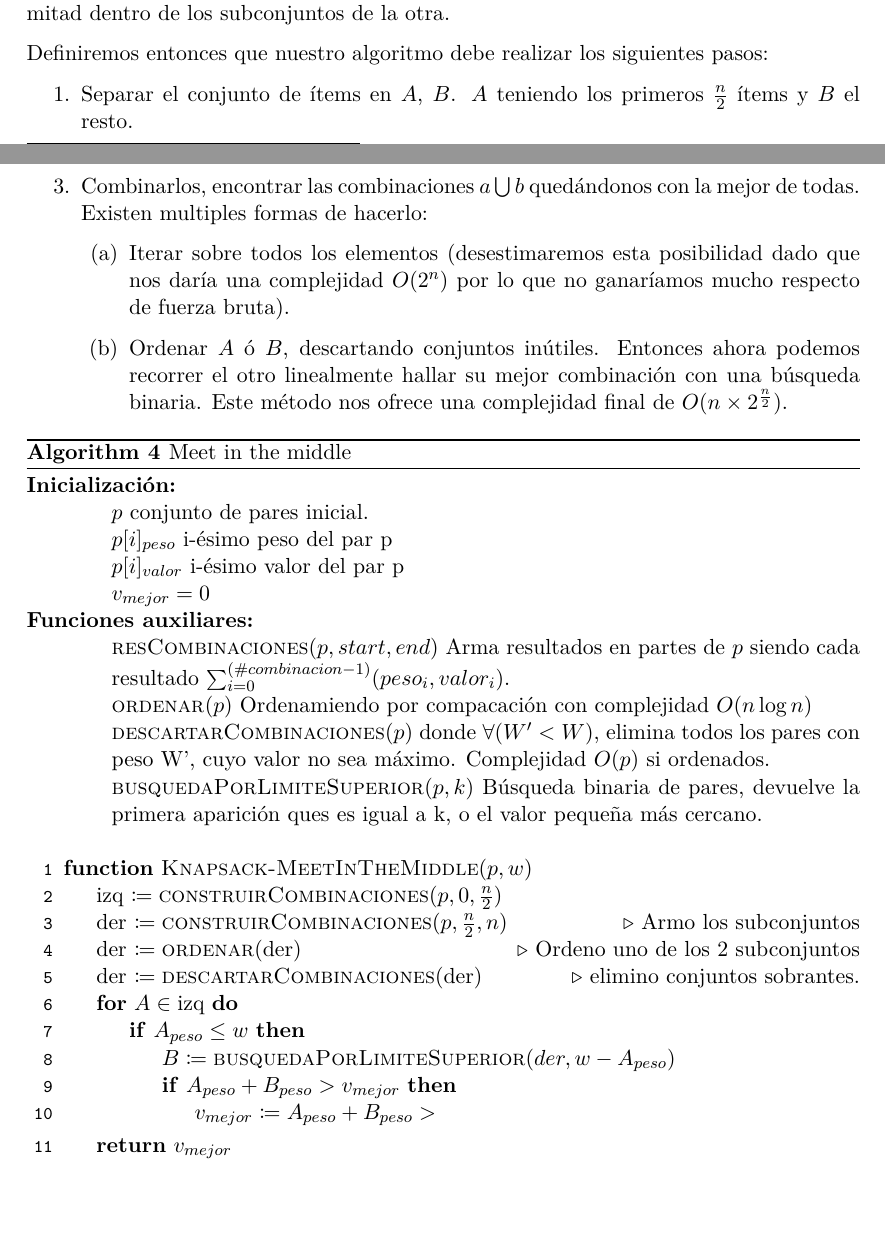
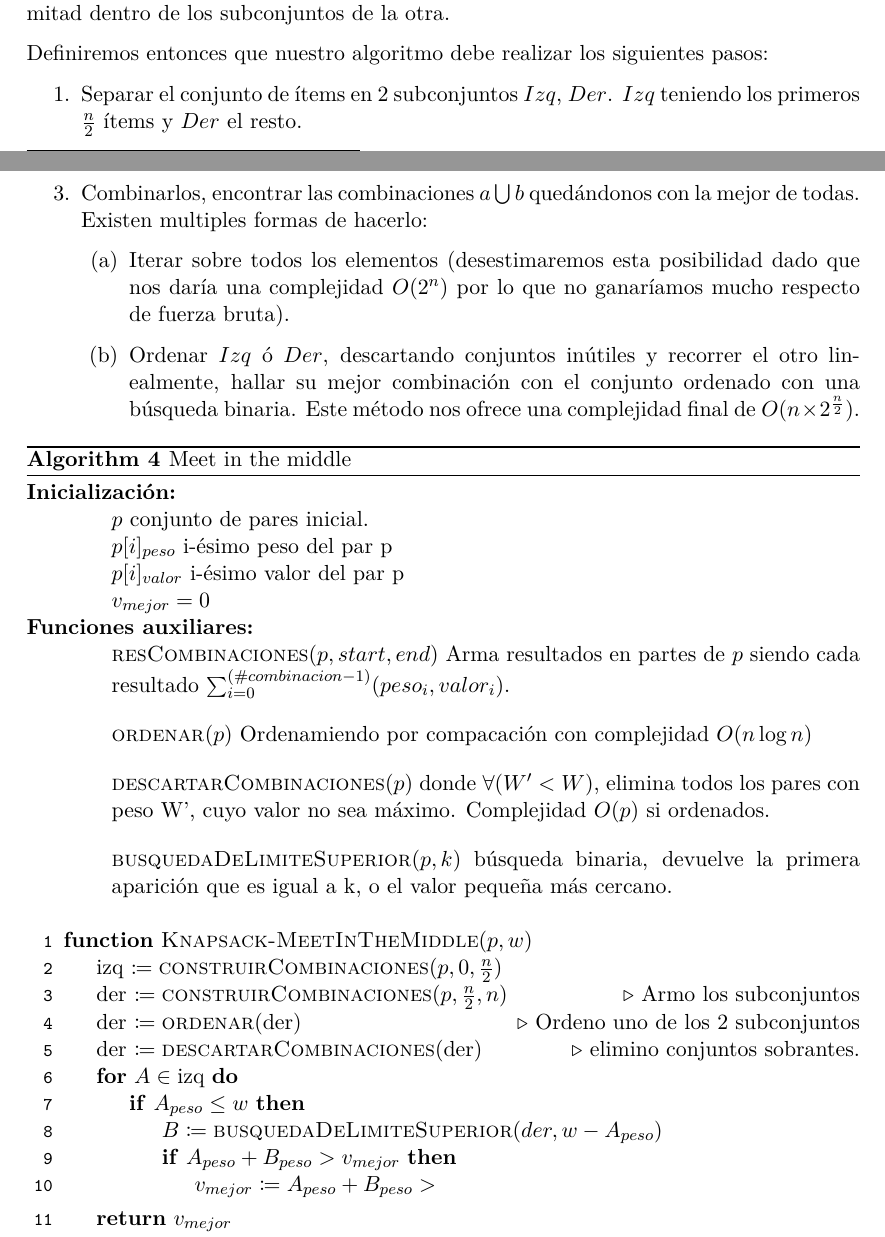
Before and after one commit to iglosiggio/algo3-tp1, a LaTeX document (mochila.tex): two parts of pages 4 and 5 of 9, joined at a grey line, cut so that both start at the same text, the shorter picture padded with empty space. Compiled offline with pdfLaTeX.

Commit message:
mochila.tex: modificaciones menores en conjutnos mitm

```diff
--- a/mochila.tex
+++ b/mochila.tex
@@ -347,6 +347,6 @@ subconjuntos de la otra.
 Definiremos entonces que nuestro algoritmo debe realizar los siguientes pasos:
 
 \begin{enumerate}
-\item Separar el conjunto de ítems en $A$, $B$. $A$ teniendo los primeros
-$\frac{n}{2}$ ítems y $B$ el resto.
+\item Separar el conjunto de ítems en 2 subconjuntos $Izq$, $Der$. $Izq$ teniendo los primeros
+$\frac{n}{2}$ ítems y $Der$ el resto.
 
@@ -361,9 +361,7 @@ mejor de todas. Existen multiples formas de hacerlo:
 	dado que nos daría una complejidad $O(2^n)$ por lo que no ganaríamos
 	mucho respecto de fuerza bruta).
 
-	\item Ordenar $A$ ó $B$, descartando conjuntos inútiles. Entonces ahora
-	podemos recorrer el otro linealmente hallar su mejor combinación con
-	una búsqueda binaria. Este método nos ofrece una complejidad final de
+	\item Ordenar $Izq$ ó $Der$, descartando conjuntos inútiles y recorrer el otro linealmente, hallar su mejor combinación con el conjunto ordenado con una búsqueda binaria. Este método nos ofrece una complejidad final de
 	$O(n \times 2^{\frac{n}{2}})$.
 \end{enumerate}
 \end{enumerate}
@@ -380,6 +378,7 @@ mejor de todas. Existen multiples formas de hacerlo:
 \end{itemize}
 \item[\textbf{Funciones auxiliares:}]
 \item[] \begin{itemize}
+	\setlength\itemsep{1em}
 	\item[] \Call{resCombinaciones}{$p, start, end$} Arma resultados en partes de $p$ siendo cada resultado $\sum_{i = 0}^{(\#combinacion -1)} (peso_i, valor_i)$.
 
 	\item[] \Call{ordenar}{$p$} Ordenamiendo por compacación con
@@ -387,9 +386,7 @@ mejor de todas. Existen multiples formas de hacerlo:
 
 	\item[] \Call{descartarCombinaciones}{$p$} donde $\forall (W' < W$), elimina todos los pares con peso W', cuyo valor no sea máximo. Complejidad $O(p)$ si ordenados.
 
-	\item[] \Call{busquedaPorLimiteSuperior}{$p, k$} Búsqueda binaria de
-	pares, devuelve la primera aparición ques es igual a k, o el valor
-	pequeña más cercano.
+	\item[] \Call{busquedaDeLimiteSuperior}{$p, k$} búsqueda binaria, devuelve la primera aparición que es igual a k, o el valor pequeña más cercano.
 \end{itemize}
 \Statex
 \Function{Knapsack-MeetInTheMiddle}{$p, w$}
@@ -404,7 +401,7 @@ mejor de todas. Existen multiples formas de hacerlo:
 
 \For{$A \in \text{izq}$}
 	\If{$A_{peso} \leq w$}
-	\State $B \is \Call{busquedaPorLimiteSuperior}{der, w - A_{peso}}$
+	\State $B \is \Call{busquedaDeLimiteSuperior}{der, w - A_{peso}}$
 		\If{$A_{peso} + B_{peso} > v_{mejor}$}
 			\State  $v_{mejor} \is A_{peso} + B_{peso} > $
 		\EndIf
```
Also changed, not shown: mochila.tex (6 more changed lines).
